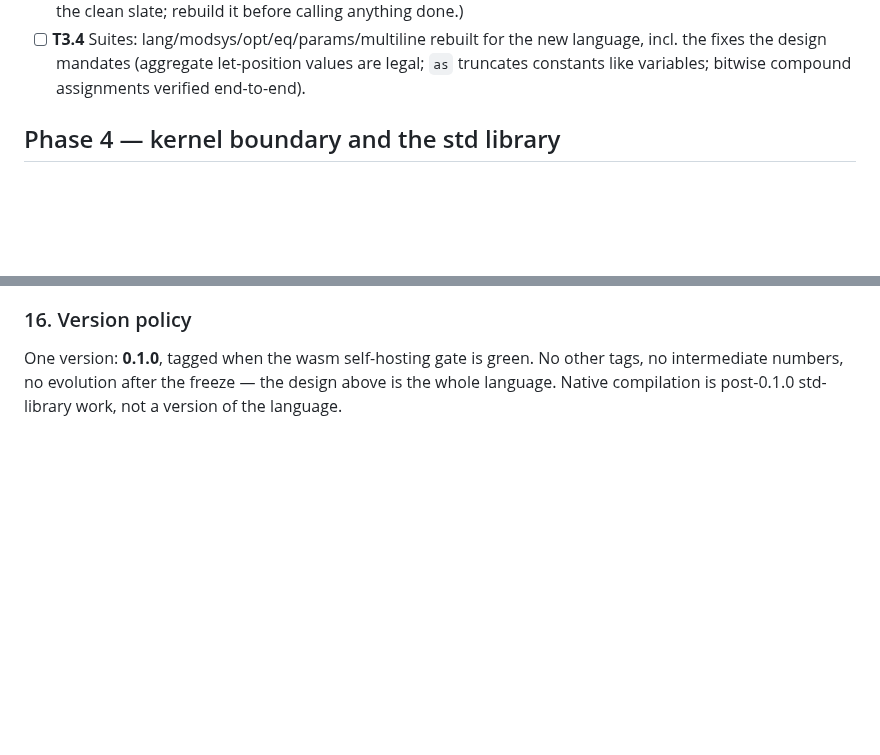
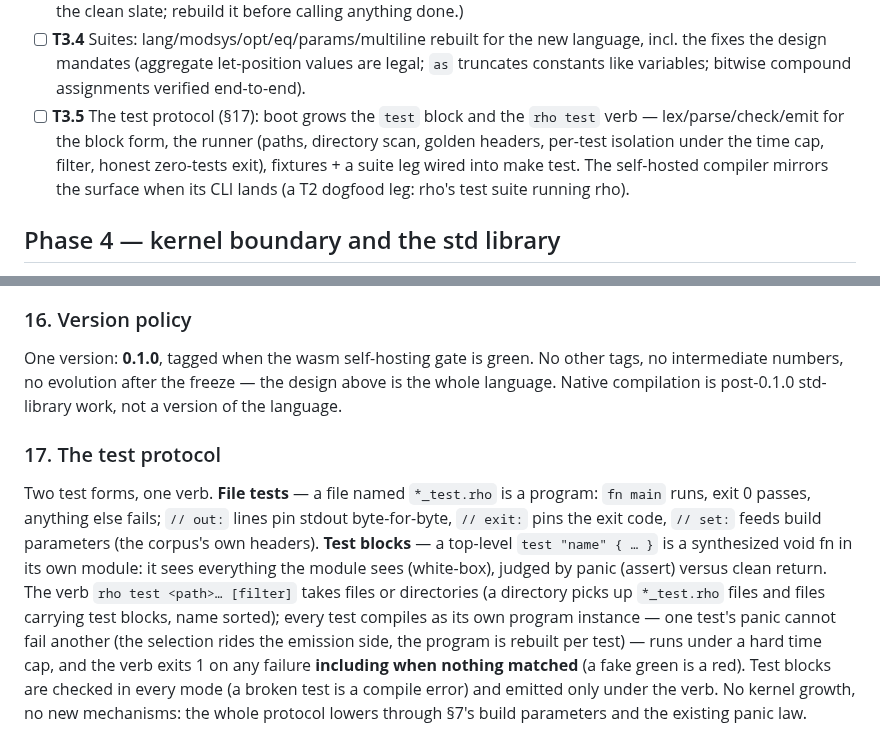
Before and after one commit to ningh-o/rho, a Markdown page: TODO.md, 2 parts joined by grey strips. Rendered like a GitHub page; blank space fills up the shorter version.

Commit message:
docs: §17 the test protocol — two forms (golden file tests *_test.rho, white-box test blocks), one verb (rho test with per-test program isolation, time caps, honest zero-tests exit); ratified as a design-law amendment because the whole protocol lowers through existing mechanisms (§7 build parameters, the panic law), zero kernel growth; T3.5 enters Phase 3

```diff
--- a/TODO.md
+++ b/TODO.md
@@ -264,6 +264,13 @@ section — no placeholder stages. boot is the reference compiler.
       the new language, incl. the fixes the design mandates (aggregate
       let-position values are legal; `as` truncates constants like
       variables; bitwise compound assignments verified end-to-end).
+- [ ] **T3.5** The test protocol (§17): boot grows the `test` block and
+      the `rho test` verb — lex/parse/check/emit for the block form,
+      the runner (paths, directory scan, golden headers, per-test
+      isolation under the time cap, filter, honest zero-tests exit),
+      fixtures + a suite leg wired into make test. The self-hosted
+      compiler mirrors the surface when its CLI lands (a T2 dogfood
+      leg: rho's test suite running rho).
 
 ## Phase 4 — kernel boundary and the std library
 
@@ -527,3 +534,23 @@ One version: **0.1.0**, tagged when the wasm self-hosting gate is green.
 No other tags, no intermediate numbers, no evolution after the freeze —
 the design above is the whole language. Native compilation is
 post-0.1.0 std-library work, not a version of the language.
+
+### 17. The test protocol
+
+Two test forms, one verb. **File tests** — a file named `*_test.rho`
+is a program: `fn main` runs, exit 0 passes, anything else fails;
+`// out:` lines pin stdout byte-for-byte, `// exit:` pins the exit
+code, `// set:` feeds build parameters (the corpus's own headers).
+**Test blocks** — a top-level `test "name" { … }` is a synthesized
+void fn in its own module: it sees everything the module sees
+(white-box), judged by panic (assert) versus clean return. The verb
+`rho test <path>… [filter]` takes files or directories (a directory
+picks up `*_test.rho` files and files carrying test blocks, name
+sorted); every test compiles as its own program instance — one test's
+panic cannot fail another (the selection rides the emission side, the
+program is rebuilt per test) — runs under a hard time cap, and the
+verb exits 1 on any failure **including when nothing matched** (a
+fake green is a red). Test blocks are checked in every mode (a broken
+test is a compile error) and emitted only under the verb. No kernel
+growth, no new mechanisms: the whole protocol lowers through §7's
+build parameters and the existing panic law.
```
